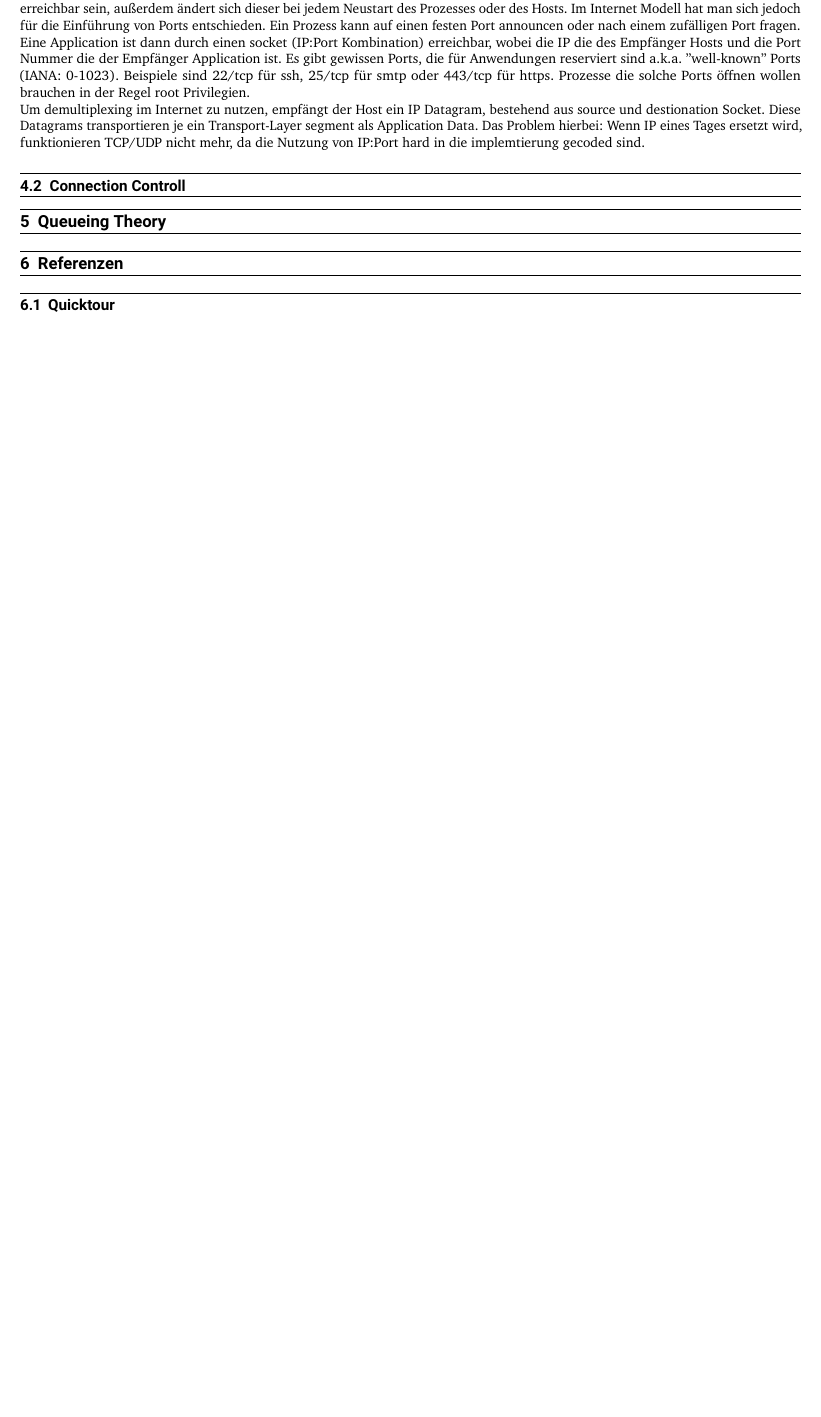
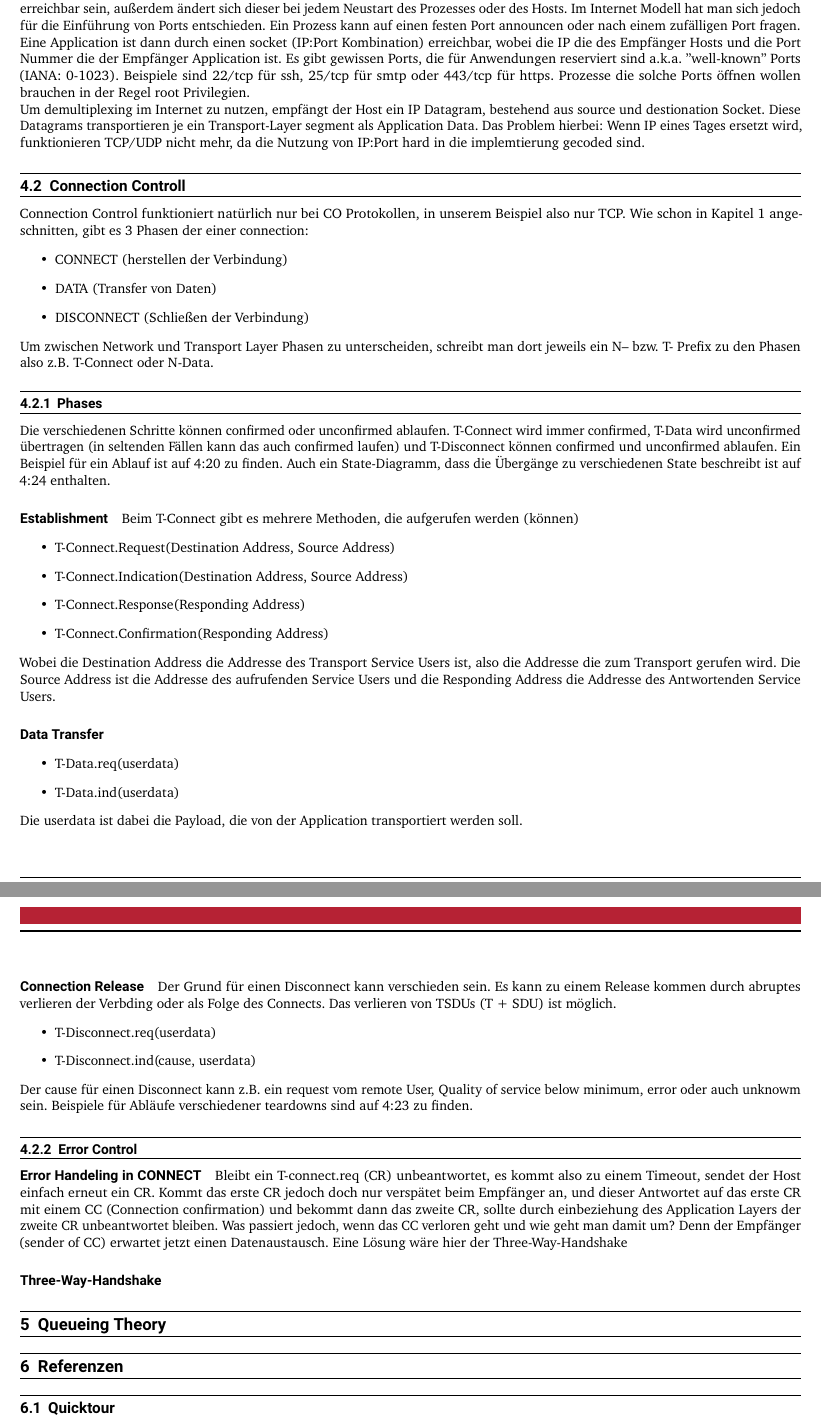
Before and after one commit to tobkratz/CNUVS-Zusammenfassung, a LaTeX document (main.tex, which reads src/4_transport.tex): part of page 15 of 16 before the commit and two parts of pages 15 and 16 of 17 after it, the two joined at a grey line, cut so that both start at the same text, the shorter picture padded with empty space. Compiled offline with pdfLaTeX.

Commit message:
src/transport: 4:16 - 4:26

```diff
--- a/main.tex
+++ b/main.tex
@@ -9,8 +9,8 @@
 \usepackage[autostyle]{csquotes}
 \newcommand{\frQuo}[0]{»}
 \newcommand{\frQuc}[0]{«}
-\usepackage{listings}
 \usepackage{graphicx}
+\usepackage{ulem}
 
 %Formatierungen für Beispiele in diesem Dokument. Im Allgemeinen nicht notwendig!
 \let\file\texttt
--- a/src/4_transport.tex
+++ b/src/4_transport.tex
@@ -25,3 +25,45 @@
             Um demultiplexing im Internet zu nutzen, empfängt der Host ein IP Datagram, bestehend aus source und destionation Socket. Diese Datagrams transportieren je ein Transport-Layer segment als Application Data. Das Problem hierbei: Wenn IP eines Tages ersetzt wird, funktionieren TCP/UDP nicht mehr, da die Nutzung von IP:Port hard in die implemtierung gecoded sind.
 
     \subsection{Connection Controll}
+        Connection Control funktioniert natürlich nur bei CO Protokollen, in unserem Beispiel also nur TCP. Wie schon in Kapitel 1 angeschnitten, gibt es 3 Phasen der einer connection:
+        \begin{itemize}
+            \item CONNECT (herstellen der Verbindung)
+            \item DATA (Transfer von Daten)
+            \item DISCONNECT (Schließen der Verbindung)
+        \end{itemize}
+        Um zwischen Network und Transport Layer Phasen zu unterscheiden, schreibt man dort jeweils ein N-- bzw. T- Prefix zu den Phasen also z.B. T-Connect oder N-Data.
+
+        \subsubsection{Phases}
+            Die verschiedenen Schritte können confirmed oder unconfirmed ablaufen. T-Connect wird immer confirmed, T-Data wird unconfirmed übertragen (in seltenden Fällen kann das auch confirmed laufen) und T-Disconnect können confirmed und unconfirmed ablaufen. Ein Beispiel für ein Ablauf ist auf 4:20 zu finden. Auch ein State-Diagramm, dass die Übergänge zu verschiedenen State beschreibt ist auf 4:24 enthalten.
+
+            \paragraph{Establishment}
+                Beim T-Connect gibt es mehrere Methoden, die aufgerufen werden (können)
+                \begin{itemize}
+                    \item T-Connect.Request(Destination Address, Source Address)
+                    \item T-Connect.Indication(Destination Address, Source Address)
+                    \item T-Connect.Response(Responding Address)
+                    \item T-Connect.Confirmation(Responding Address)
+                \end{itemize}
+                Wobei die Destination Address die Addresse des Transport Service Users ist, also die Addresse die zum Transport gerufen wird. Die Source Address ist die Addresse des aufrufenden Service Users und die Responding Address die Addresse des Antwortenden Service Users.
+
+            \paragraph{Data Transfer}
+                \begin{itemize}
+                    \item T-Data.req(userdata)
+                    \item T-Data.ind(userdata)
+                \end{itemize}
+                Die userdata ist dabei die Payload, die von der Application transportiert werden soll.
+
+            \paragraph{Connection Release}
+                Der Grund für einen Disconnect kann verschieden sein. Es kann zu einem Release kommen durch abruptes verlieren der Verbding oder als Folge des Connects. Das verlieren von TSDUs (T + SDU) ist möglich.
+                \begin{itemize}
+                    \item T-Disconnect.req(userdata)
+                    \item T-Disconnect.ind(cause, userdata)
+                \end{itemize}
+                Der cause für einen Disconnect kann z.B. ein request vom remote User, Quality of service below minimum, error oder auch unknowm sein. Beispiele für Abläufe verschiedener teardowns sind auf 4:23 zu finden.
+
+        \subsubsection{Error Control}
+            \paragraph{Error Handeling in CONNECT}
+                Bleibt ein T-connect.req (CR) unbeantwortet, es kommt also zu einem Timeout, sendet der Host einfach erneut ein CR. Kommt das erste CR jedoch doch nur verspätet beim Empfänger an, und dieser Antwortet auf das erste CR mit einem CC (Connection confirmation) und bekommt dann das zweite CR, sollte durch einbeziehung des Application Layers der zweite CR unbeantwortet bleiben. Was passiert jedoch, wenn das CC verloren geht und wie geht man damit um? Denn der Empfänger (sender of CC) erwartet jetzt einen Datenaustausch. Eine Lösung wäre hier der Three-Way-Handshake
+
+            \paragraph{Three-Way-Handshake}
+            %4:26
```
Also changed, not shown: src/0_Abkürzungen.tex (+1 -0 lines), main.pdf, main.tex (2 more changed lines).
